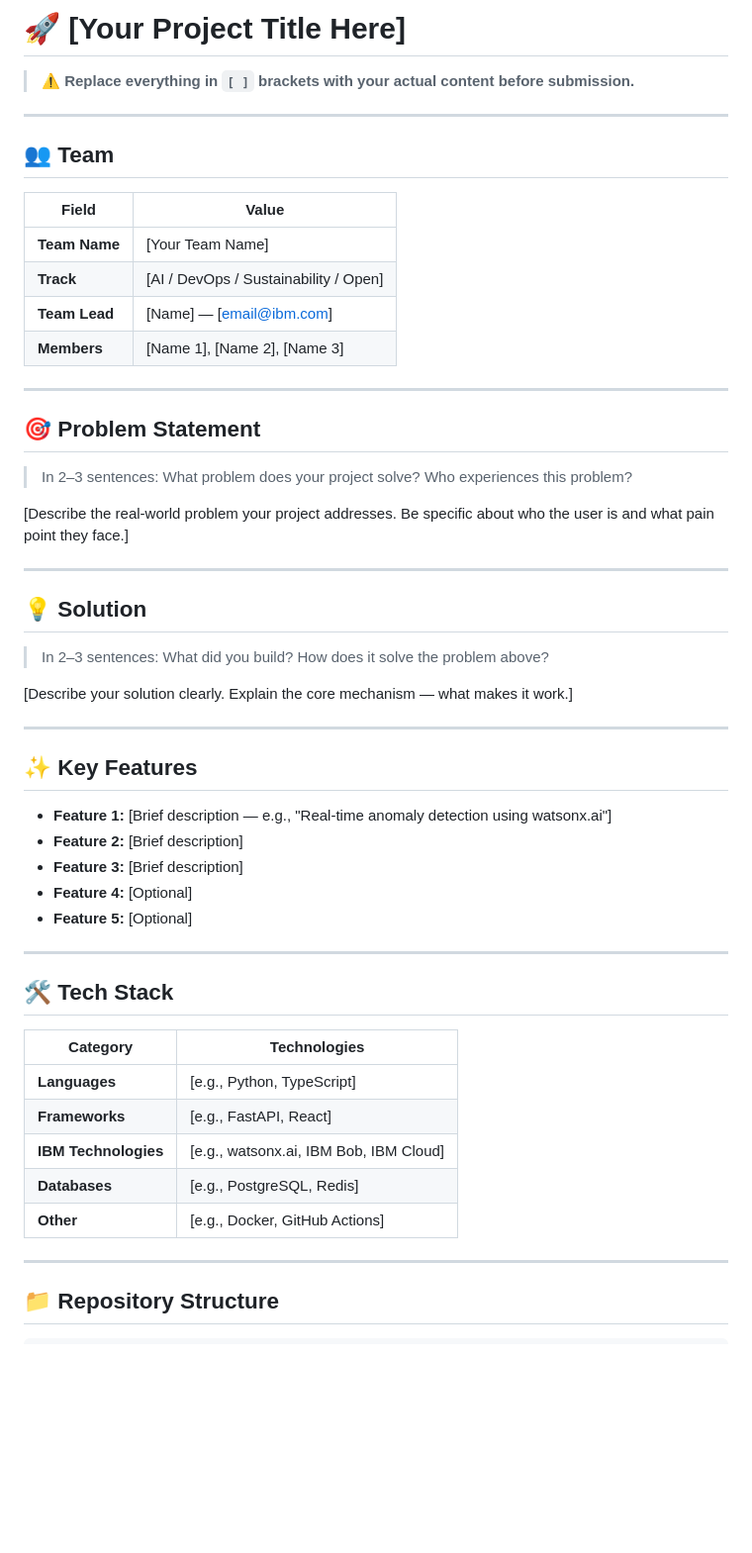
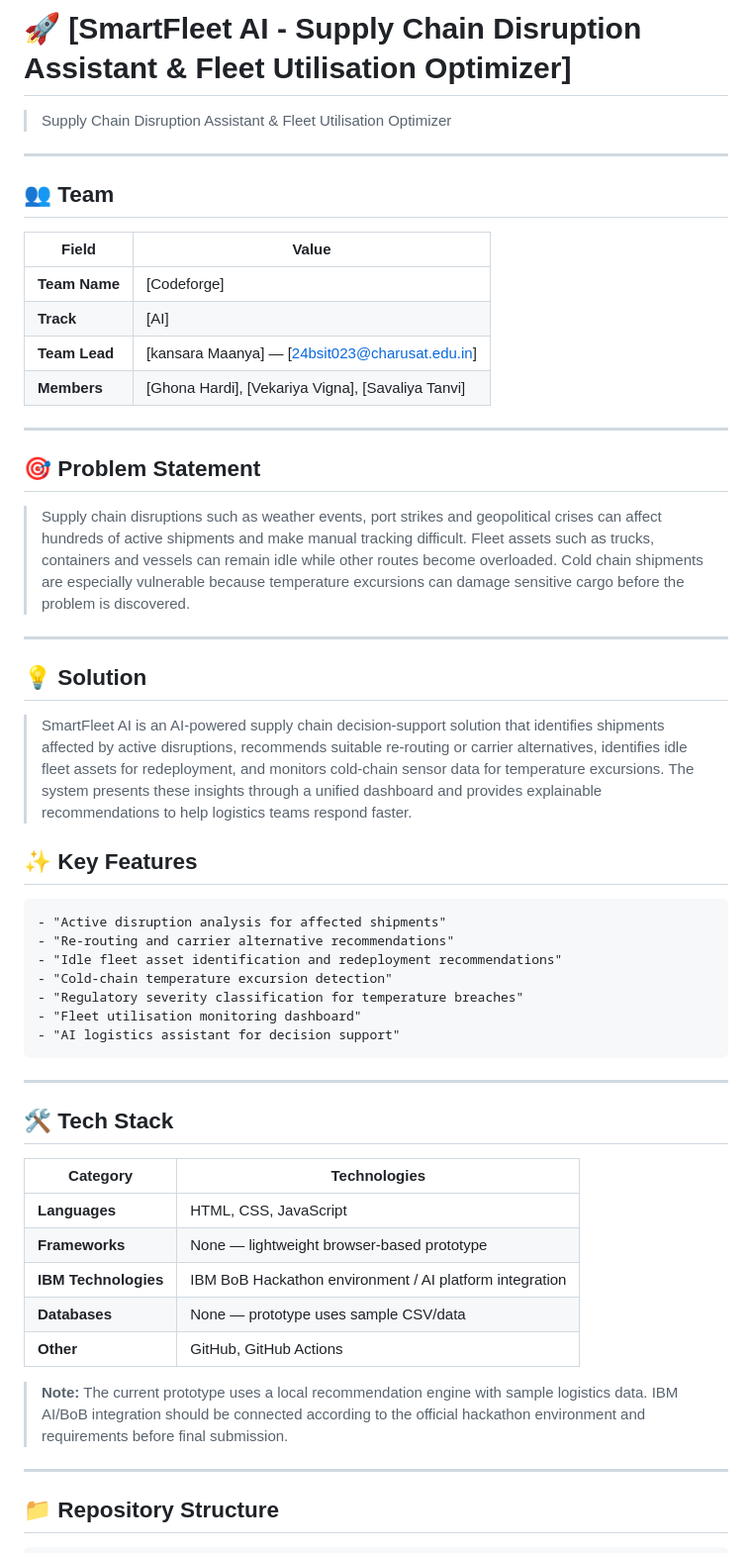
Before and after one commit to Hardi0812/bob-ai-hackathon-codeforge, a Markdown page: README.md, the part around one of its changes. Shown at 99% size. GitHub-like rendering; blank space fills up the shorter version.

```diff
--- a/README.md
+++ b/README.md
@@ -1,6 +1,6 @@
-# 🚀 [Your Project Title Here]
+# 🚀 [SmartFleet AI - Supply Chain Disruption Assistant & Fleet Utilisation Optimizer]
 
-> ⚠️ **Replace everything in `[ ]` brackets with your actual content before submission.**
+> Supply Chain Disruption Assistant & Fleet Utilisation Optimizer
 
 ---
 
@@ -8,36 +8,44 @@
 
 | Field | Value |
 |---|---|
-| **Team Name** | [Your Team Name] |
-| **Track** | [AI / DevOps / Sustainability / Open] |
-| **Team Lead** | [Name] — [email@ibm.com] |
-| **Members** | [Name 1], [Name 2], [Name 3] |
+| **Team Name** | [Codeforge] |
+| **Track** | [AI] |
+| **Team Lead** | [kansara Maanya] — [24bsit023@charusat.edu.in] |
+| **Members** | [Ghona Hardi], [Vekariya Vigna], [Savaliya Tanvi] |
 
 ---
 
 ## 🎯 Problem Statement
 
-> In 2–3 sentences: What problem does your project solve? Who experiences this problem?
-
-[Describe the real-world problem your project addresses. Be specific about who the user is and what pain point they face.]
+>  Supply chain disruptions such as weather events, port strikes and
+    geopolitical crises can affect hundreds of active shipments and make
+    manual tracking difficult. Fleet assets such as trucks, containers
+    and vessels can remain idle while other routes become overloaded.
+    Cold chain shipments are especially vulnerable because temperature
+    excursions can damage sensitive cargo before the problem is discovered.
 
 ---
 
 ## 💡 Solution
 
-> In 2–3 sentences: What did you build? How does it solve the problem above?
+> SmartFleet AI is an AI-powered supply chain decision-support solution
+    that identifies shipments affected by active disruptions, recommends
+    suitable re-routing or carrier alternatives, identifies idle fleet
+    assets for redeployment, and monitors cold-chain sensor data for
+    temperature excursions. The system presents these insights through
+    a unified dashboard and provides explainable recommendations to help
+    logistics teams respond faster.
 
-[Describe your solution clearly. Explain the core mechanism — what makes it work.]
-
----
 
 ## ✨ Key Features
 
-- **Feature 1:** [Brief description — e.g., "Real-time anomaly detection using watsonx.ai"]
-- **Feature 2:** [Brief description]
-- **Feature 3:** [Brief description]
-- **Feature 4:** [Optional]
-- **Feature 5:** [Optional]
+    - "Active disruption analysis for affected shipments"
+    - "Re-routing and carrier alternative recommendations"
+    - "Idle fleet asset identification and redeployment recommendations"
+    - "Cold-chain temperature excursion detection"
+    - "Regulatory severity classification for temperature breaches"
+    - "Fleet utilisation monitoring dashboard"
+    - "AI logistics assistant for decision support"
 
 ---
 
@@ -45,11 +53,13 @@
 
 | Category | Technologies |
 |---|---|
-| **Languages** | [e.g., Python, TypeScript] |
-| **Frameworks** | [e.g., FastAPI, React] |
-| **IBM Technologies** | [e.g., watsonx.ai, IBM Bob, IBM Cloud] |
-| **Databases** | [e.g., PostgreSQL, Redis] |
-| **Other** | [e.g., Docker, GitHub Actions] |
+| **Languages** | HTML, CSS, JavaScript |
+| **Frameworks** | None — lightweight browser-based prototype |
+| **IBM Technologies** | IBM BoB Hackathon environment / AI platform integration |
+| **Databases** | None — prototype uses sample CSV/data |
+| **Other** | GitHub, GitHub Actions |
+
+> **Note:** The current prototype uses a local recommendation engine with sample logistics data. IBM AI/BoB integration should be connected according to the official hackathon environment and requirements before final submission.
 
 ---
 
```
Also changed, not shown: other parts of README.md (+54 -34 lines).
